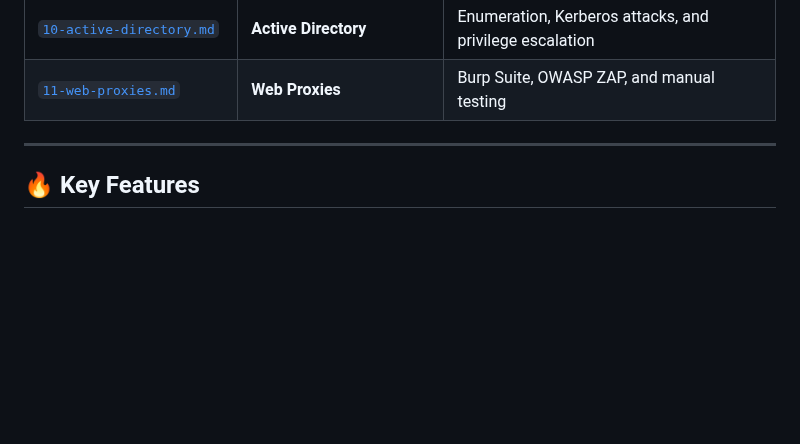
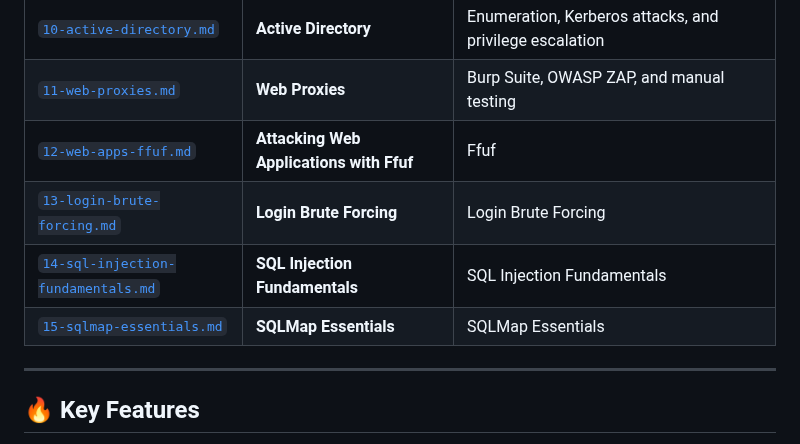
Before and after one commit to Roothulhu/Pwnomicon, a Markdown page: README.md, the part around the change. Drawn GitHub-style; blank space fills up the shorter version.

```diff
--- a/README.md
+++ b/README.md
@@ -20,6 +20,10 @@ Each module is organized into markdown files for quick reference:
 | [`09-pivoting-tunneling.md`](./docs/09-pivoting-tunneling.md) | **Pivoting & Tunneling** | Port forwarding, SOCKS proxies, and lateral movement |
 | [`10-active-directory.md`](./docs/10-active-directory.md) | **Active Directory** | Enumeration, Kerberos attacks, and privilege escalation |
 | [`11-web-proxies.md`](./docs/11-web-proxies.md) | **Web Proxies** | Burp Suite, OWASP ZAP, and manual testing |
+| [`12-web-apps-ffuf.md`](./docs/12-web-apps-ffuf.md) | **Attacking Web Applications with Ffuf** | Ffuf |
+| [`13-login-brute-forcing.md`](./docs/13-login-brute-forcing.md) | **Login Brute Forcing** | Login Brute Forcing |
+| [`14-sql-injection-fundamentals.md`](./docs/14-sql-injection-fundamentals.md) | **SQL Injection Fundamentals** | SQL Injection Fundamentals |
+| [`15-sqlmap-essentials.md`](./docs/15-sqlmap-essentials.md) | **SQLMap Essentials** | SQLMap Essentials |
 
 ---
 
```
